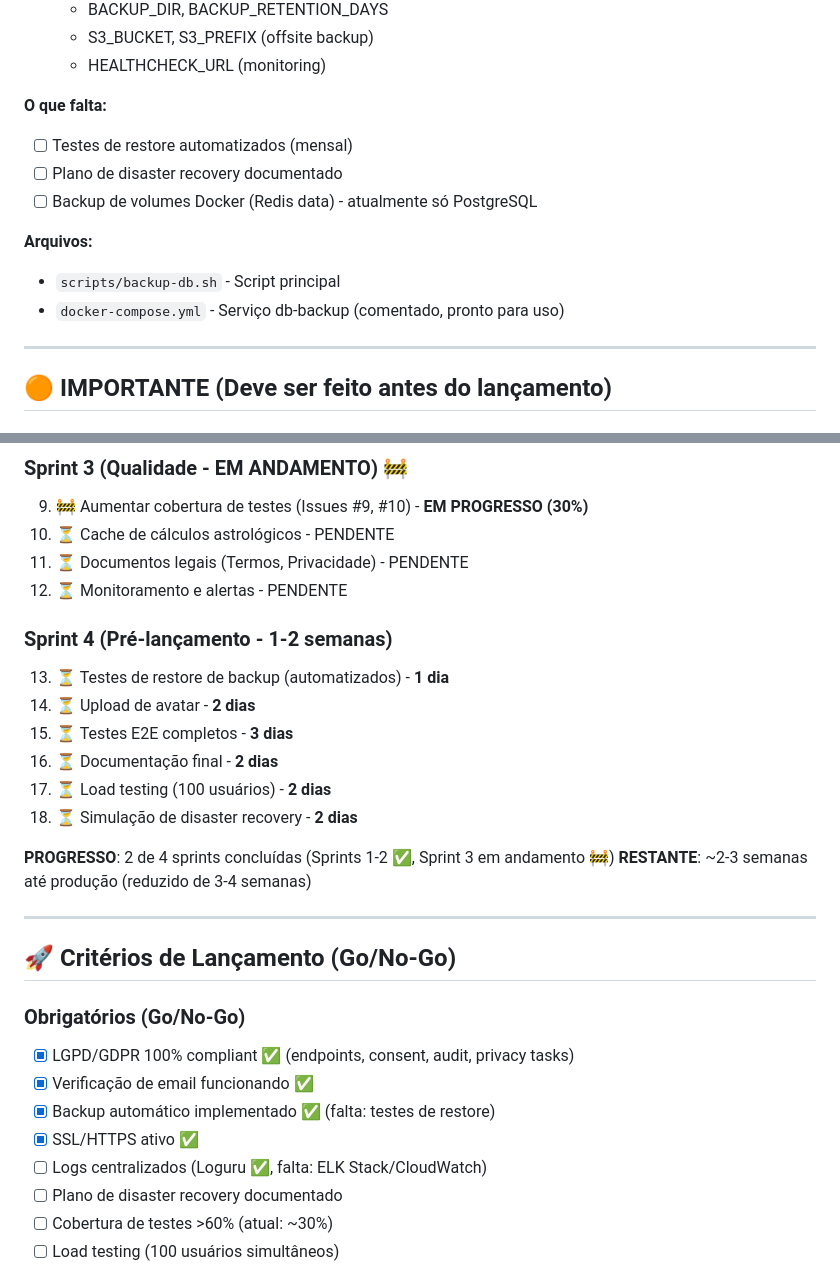
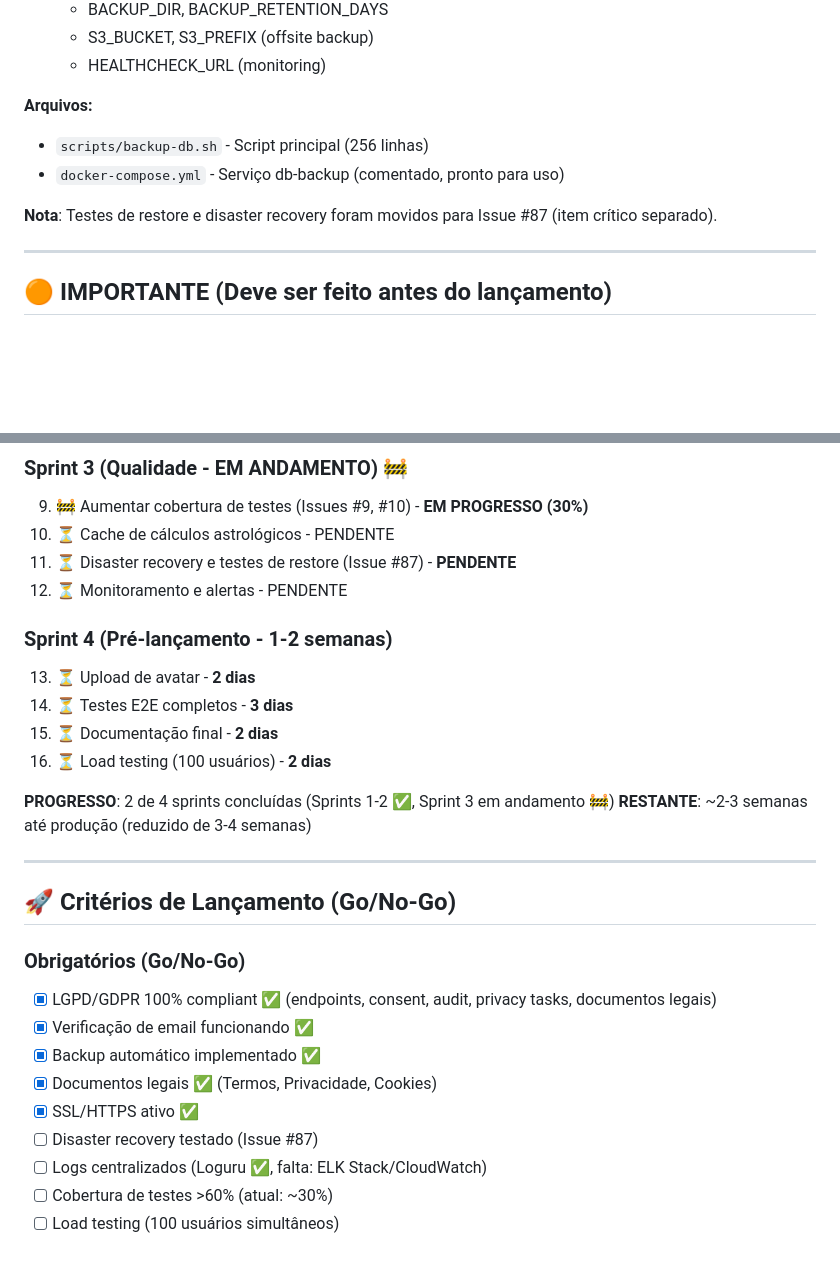
Before and after one commit to lmeazzini/astro-natal-chart, a Markdown page: docs/PRODUCTION_READINESS.md, 2 parts joined by grey strips. GitHub-like rendering; blank space fills up the shorter version.

```diff
--- a/docs/PRODUCTION_READINESS.md
+++ b/docs/PRODUCTION_READINESS.md
@@ -195,14 +231,11 @@ Análise completa do que está implementado e o que falta para lançar em produ
   - S3_BUCKET, S3_PREFIX (offsite backup)
   - HEALTHCHECK_URL (monitoring)
 
-**O que falta:**
-- [ ] Testes de restore automatizados (mensal)
-- [ ] Plano de disaster recovery documentado
-- [ ] Backup de volumes Docker (Redis data) - atualmente só PostgreSQL
+**Arquivos:**
+- `scripts/backup-db.sh` - Script principal (256 linhas)
+- `docker-compose.yml` - Serviço db-backup (comentado, pronto para uso)
 
-**Arquivos:**
-- `scripts/backup-db.sh` - Script principal
-- `docker-compose.yml` - Serviço db-backup (comentado, pronto para uso)
+**Nota**: Testes de restore e disaster recovery foram movidos para Issue #87 (item crítico separado).
 
 ---
 
@@ -332,16 +365,14 @@ Análise completa do que está implementado e o que falta para lançar em produ
 ### Sprint 3 (Qualidade - EM ANDAMENTO) 🚧
 9. 🚧 Aumentar cobertura de testes (Issues #9, #10) - **EM PROGRESSO (30%)**
 10. ⏳ Cache de cálculos astrológicos - PENDENTE
-11. ⏳ Documentos legais (Termos, Privacidade) - PENDENTE
+11. ⏳ Disaster recovery e testes de restore (Issue #87) - **PENDENTE**
 12. ⏳ Monitoramento e alertas - PENDENTE
 
 ### Sprint 4 (Pré-lançamento - 1-2 semanas)
-13. ⏳ Testes de restore de backup (automatizados) - **1 dia**
-14. ⏳ Upload de avatar - **2 dias**
-15. ⏳ Testes E2E completos - **3 dias**
-16. ⏳ Documentação final - **2 dias**
-17. ⏳ Load testing (100 usuários) - **2 dias**
-18. ⏳ Simulação de disaster recovery - **2 dias**
+13. ⏳ Upload de avatar - **2 dias**
+14. ⏳ Testes E2E completos - **3 dias**
+15. ⏳ Documentação final - **2 dias**
+16. ⏳ Load testing (100 usuários) - **2 dias**
 
 **PROGRESSO**: 2 de 4 sprints concluídas (Sprints 1-2 ✅, Sprint 3 em andamento 🚧)
 **RESTANTE**: ~2-3 semanas até produção (reduzido de 3-4 semanas)
@@ -351,12 +382,13 @@ Análise completa do que está implementado e o que falta para lançar em produ
 ## 🚀 Critérios de Lançamento (Go/No-Go)
 
 ### Obrigatórios (Go/No-Go)
-- [x] LGPD/GDPR 100% compliant ✅ (endpoints, consent, audit, privacy tasks)
+- [x] LGPD/GDPR 100% compliant ✅ (endpoints, consent, audit, privacy tasks, documentos legais)
 - [x] Verificação de email funcionando ✅
-- [x] Backup automático implementado ✅ (falta: testes de restore)
+- [x] Backup automático implementado ✅
+- [x] Documentos legais ✅ (Termos, Privacidade, Cookies)
 - [x] SSL/HTTPS ativo ✅
+- [ ] Disaster recovery testado (Issue #87)
 - [ ] Logs centralizados (Loguru ✅, falta: ELK Stack/CloudWatch)
-- [ ] Plano de disaster recovery documentado
 - [ ] Cobertura de testes >60% (atual: ~30%)
 - [ ] Load testing (100 usuários simultâneos)
 
```
Also changed, not shown: other parts of docs/PRODUCTION_READINESS.md (+38 -2 lines), CLAUDE.md (+8 -2 lines).
